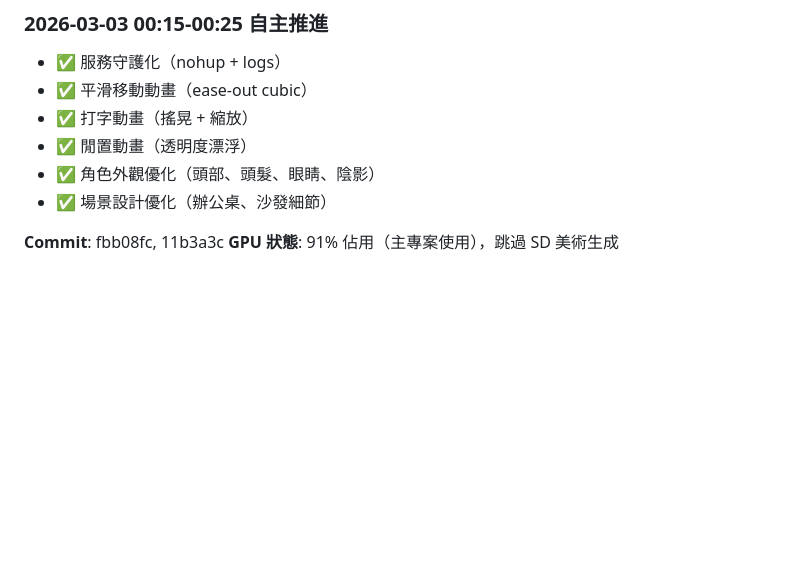
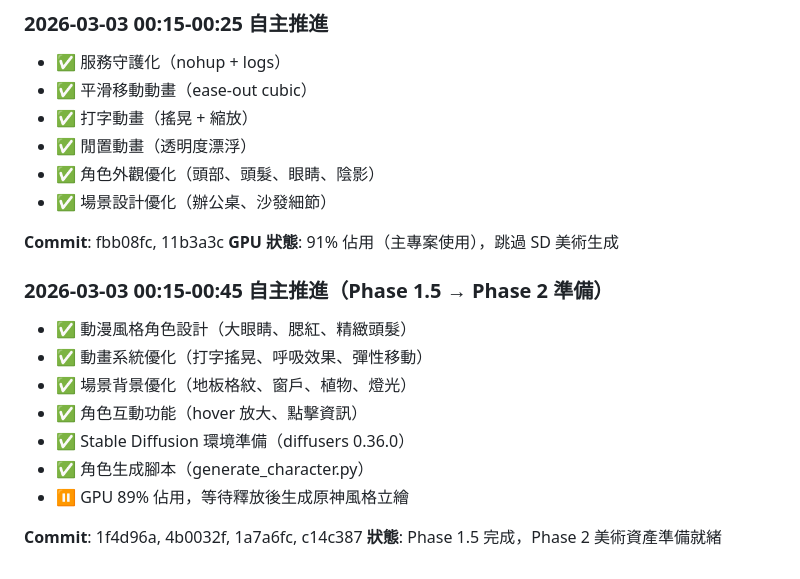
Before and after one commit to RexChenHong/claude-office, a Markdown page: docs/PROGRESS.md, the part around the change. Rendered like a GitHub page; blank space fills up the shorter version.

Commit message:
docs: 更新進度報告（Phase 1.5 完成）

```diff
--- a/docs/PROGRESS.md
+++ b/docs/PROGRESS.md
@@ -99,3 +99,15 @@
 
 **Commit**: fbb08fc, 11b3a3c
 **GPU 狀態**: 91% 佔用（主專案使用），跳過 SD 美術生成
+
+### 2026-03-03 00:15-00:45 自主推進（Phase 1.5 → Phase 2 準備）
+- ✅ 動漫風格角色設計（大眼睛、腮紅、精緻頭髮）
+- ✅ 動畫系統優化（打字搖晃、呼吸效果、彈性移動）
+- ✅ 場景背景優化（地板格紋、窗戶、植物、燈光）
+- ✅ 角色互動功能（hover 放大、點擊資訊）
+- ✅ Stable Diffusion 環境準備（diffusers 0.36.0）
+- ✅ 角色生成腳本（generate_character.py）
+- ⏸️ GPU 89% 佔用，等待釋放後生成原神風格立繪
+
+**Commit**: 1f4d96a, 4b0032f, 1a7a6fc, c14c387
+**狀態**: Phase 1.5 完成，Phase 2 美術資產準備就緒
```
